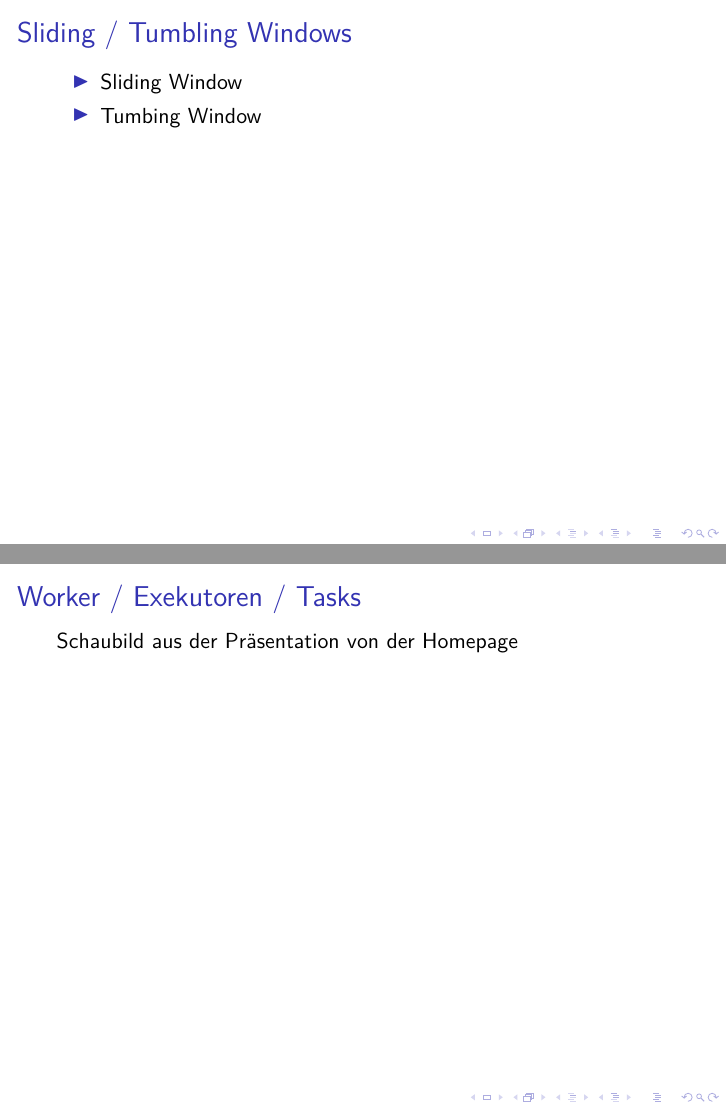
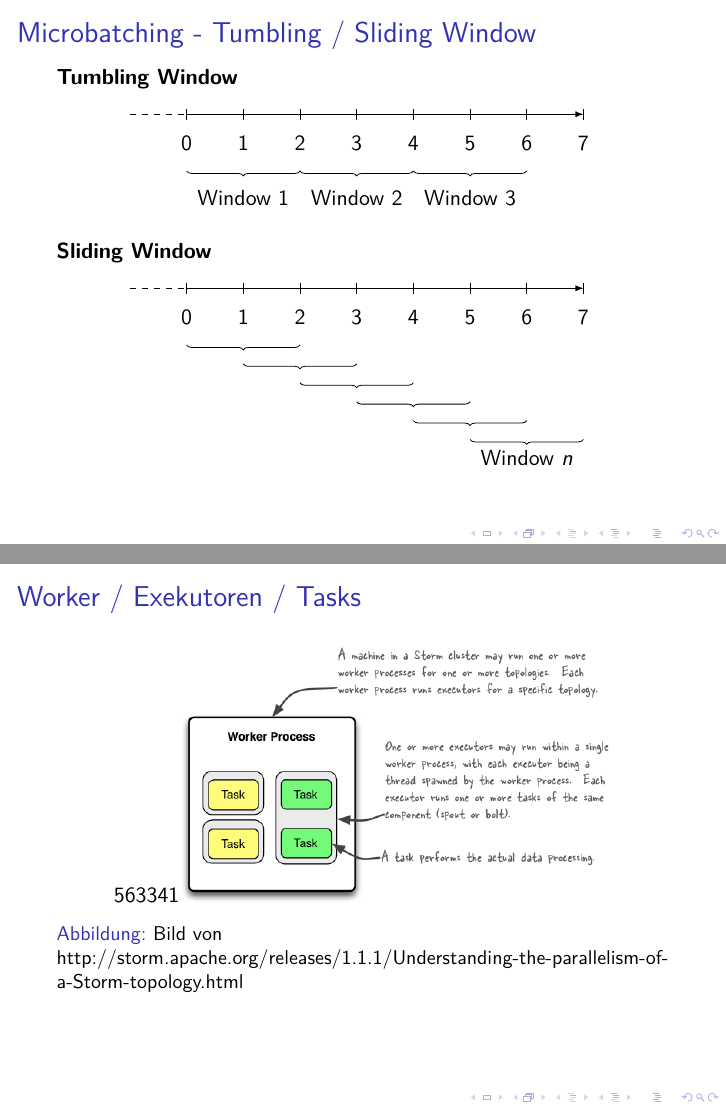
Before and after one commit to FlopsKa/bigdatatools, LaTeX slides (presentation/slides.tex): pages 5 and 13 of 18 before the commit and pages 5 and 14 of 19 after it, joined at a grey line. Compiled offline with pdfLaTeX.

Commit message:
Bilder und Schaubild für Topologien hinzugefügt

```diff
--- a/presentation/slides.tex
+++ b/presentation/slides.tex
@@ -11,6 +11,7 @@
 \usepackage{tabularx}
 \usepackage{listings}
 \usepackage{color}
+\usetikzlibrary{shapes,decorations.pathreplacing,angles,quotes}
 
 \definecolor{dkgreen}{rgb}{0,0.6,0}
 \definecolor{gray}{rgb}{0.5,0.5,0.5}
@@ -69,13 +74,51 @@
 \end{frame}
 
-\subsection{Microbatches - Sliding / Tumbling Windows}
-\begin{frame}[t]{Sliding / Tumbling Windows}
-\begin{itemize}
-  \item Sliding Window
-    % TODO Bild einfügen
-  \item Tumbing Window
-    % TODO Bild einfügen
-\end{itemize}
+\subsection{Microbatching - Tumbling / Sliding Window}
+\begin{frame}[t]{Microbatching - Tumbling / Sliding Window}
+  \textbf{Tumbling Window}
+  \begin{figure}
+    \centering
+    \begin{tikzpicture}
+       %draw horizontal line
+      \draw[|->, -latex] (0,0) -- (7,0);
+      \draw[-, dashed] (-1,0) -- (0,0);
+
+       %draw numbers
+      \foreach \x  in {0,...,7} {%
+        \draw (\x,0) node[below=7pt,anchor=north,xshift=0,rotate=0] {\x};
+        \draw[] (\x,-0.1) -- (\x,0.1);
+      }
+      % draw braces
+      \draw[decoration={brace,mirror,raise=0pt},decorate]
+      (0,-1) -- node[below=6pt] {Window 1} (2,-1);
+      \draw[decoration={brace,mirror,raise=0pt},decorate]
+      (2,-1) -- node[below=6pt] {Window 2} (4,-1);
+      \draw[decoration={brace,mirror,raise=0pt},decorate]
+      (4,-1) -- node[below=6pt] {Window 3} (6,-1);
+    \end{tikzpicture}
+  \end{figure}
+
+  \textbf{Sliding Window}
+  \begin{figure}
+    \centering
+    \begin{tikzpicture}
+       %draw horizontal line
+      \draw[|->, -latex] (0,0) -- (7,0);
+      \draw[-, dashed] (-1,0) -- (0,0);
+
+       %draw numbers
+      \foreach \x  in {0,...,7} {%
+        \draw (\x,0) node[below=7pt,anchor=north,xshift=0,rotate=0] {\x};
+        \draw[] (\x,-0.1) -- (\x,0.1);
+      }
+      % draw braces
+      \foreach \x  in {0,...,5} {%
+        \draw[decoration={brace,mirror,raise=0pt},decorate]
+        (\x,-\x/3-1) -- node[below=6pt] {} (\x+2,-\x/3-1);
+      }
+      \draw (6,-3) node {Window $n$};
+    \end{tikzpicture}
+  \end{figure}
 \end{frame}
 
 \subsection{Abgrenzung zur Batch-Verarbeitung}
@@ -173,5 +249,10 @@ void execute(Tuple input, BasicOutputCollector collector)
 \begin{frame}[t]{Worker / Exekutoren / Tasks}
-  Schaubild aus der Präsentation von der Homepage
+\begin{figure}
+  \centering
+	%\includegraphics[width=\textwidth,natwidth=563,natheight=341]{img/relationships-worker-processes-executors-tasks.png}
+	\includegraphics[scale=0.8,natwidth=563,natheight=341]{img/relationships-worker-processes-executors-tasks.png}
+  \caption{ Bild von http://storm.apache.org/releases/1.1.1/Understanding-the-parallelism-of-a-Storm-topology.html}
+\end{figure}
 \end{frame}
 
 
```
Also changed, not shown: presentation/tikz/topology.tex (added, +19 -0 lines), presentation/img/relationships-worker-processes-executors-tasks.png (added), presentation/img/stream_analytics_intro_pipeline.png (added), presentation/slides.tex (42 more changed lines).
